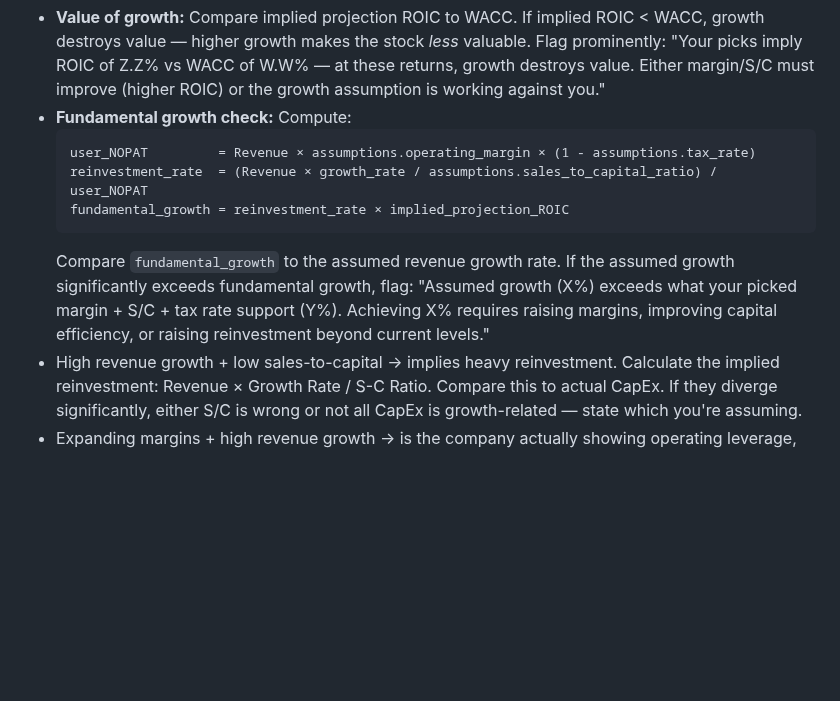
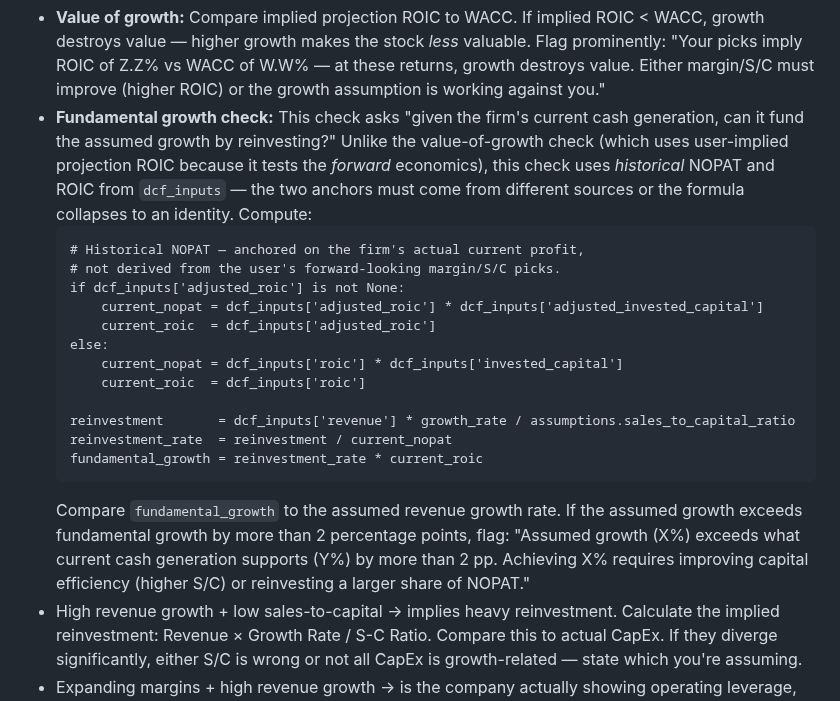
Before and after one commit to cimomo/intrinsic, a Markdown page: skills/calibrate/SKILL.md, the part around the change. Drawn GitHub-style; blank space fills up the shorter version.

````diff
--- a/skills/calibrate/SKILL.md
+++ b/skills/calibrate/SKILL.md
@@ -434,13 +434,22 @@ Use the **starting margin** (year 0) and the DCF's **marginal** `tax_rate` — t
 
 **Cross-assumption consistency:** Do the assumptions make sense together?
 - **Value of growth:** Compare implied projection ROIC to WACC. If implied ROIC < WACC, growth destroys value — higher growth makes the stock *less* valuable. Flag prominently: "Your picks imply ROIC of Z.Z% vs WACC of W.W% — at these returns, growth destroys value. Either margin/S/C must improve (higher ROIC) or the growth assumption is working against you."
-- **Fundamental growth check:** Compute:
+- **Fundamental growth check:** This check asks "given the firm's current cash generation, can it fund the assumed growth by reinvesting?" Unlike the value-of-growth check (which uses user-implied projection ROIC because it tests the *forward* economics), this check uses *historical* NOPAT and ROIC from `dcf_inputs` — the two anchors must come from different sources or the formula collapses to an identity. Compute:
   ```
-  user_NOPAT         = Revenue × assumptions.operating_margin × (1 - assumptions.tax_rate)
-  reinvestment_rate  = (Revenue × growth_rate / assumptions.sales_to_capital_ratio) / user_NOPAT
-  fundamental_growth = reinvestment_rate × implied_projection_ROIC
+  # Historical NOPAT — anchored on the firm's actual current profit,
+  # not derived from the user's forward-looking margin/S/C picks.
+  if dcf_inputs['adjusted_roic'] is not None:
+      current_nopat = dcf_inputs['adjusted_roic'] * dcf_inputs['adjusted_invested_capital']
+      current_roic  = dcf_inputs['adjusted_roic']
+  else:
+      current_nopat = dcf_inputs['roic'] * dcf_inputs['invested_capital']
+      current_roic  = dcf_inputs['roic']
+
+  reinvestment       = dcf_inputs['revenue'] * growth_rate / assumptions.sales_to_capital_ratio
+  reinvestment_rate  = reinvestment / current_nopat
+  fundamental_growth = reinvestment_rate * current_roic
   ```
-  Compare `fundamental_growth` to the assumed revenue growth rate. If the assumed growth significantly exceeds fundamental growth, flag: "Assumed growth (X%) exceeds what your picked margin + S/C + tax rate support (Y%). Achieving X% requires raising margins, improving capital efficiency, or raising reinvestment beyond current levels."
+  Compare `fundamental_growth` to the assumed revenue growth rate. If the assumed growth exceeds fundamental growth by more than 2 percentage points, flag: "Assumed growth (X%) exceeds what current cash generation supports (Y%) by more than 2 pp. Achieving X% requires improving capital efficiency (higher S/C) or reinvesting a larger share of NOPAT."
 - High revenue growth + low sales-to-capital → implies heavy reinvestment. Calculate the implied reinvestment: Revenue × Growth Rate / S-C Ratio. Compare this to actual CapEx. If they diverge significantly, either S/C is wrong or not all CapEx is growth-related — state which you're assuming.
 - Expanding margins + high revenue growth → is the company actually showing operating leverage, or does growth require investment that pressures margins?
 - Moat rated "Narrowing" or "None" → should terminal growth be at or below risk-free rate?
````
Also changed, not shown: docs/internal/2026-04-11-rd-informational-plan.md (+14 -5 lines).
